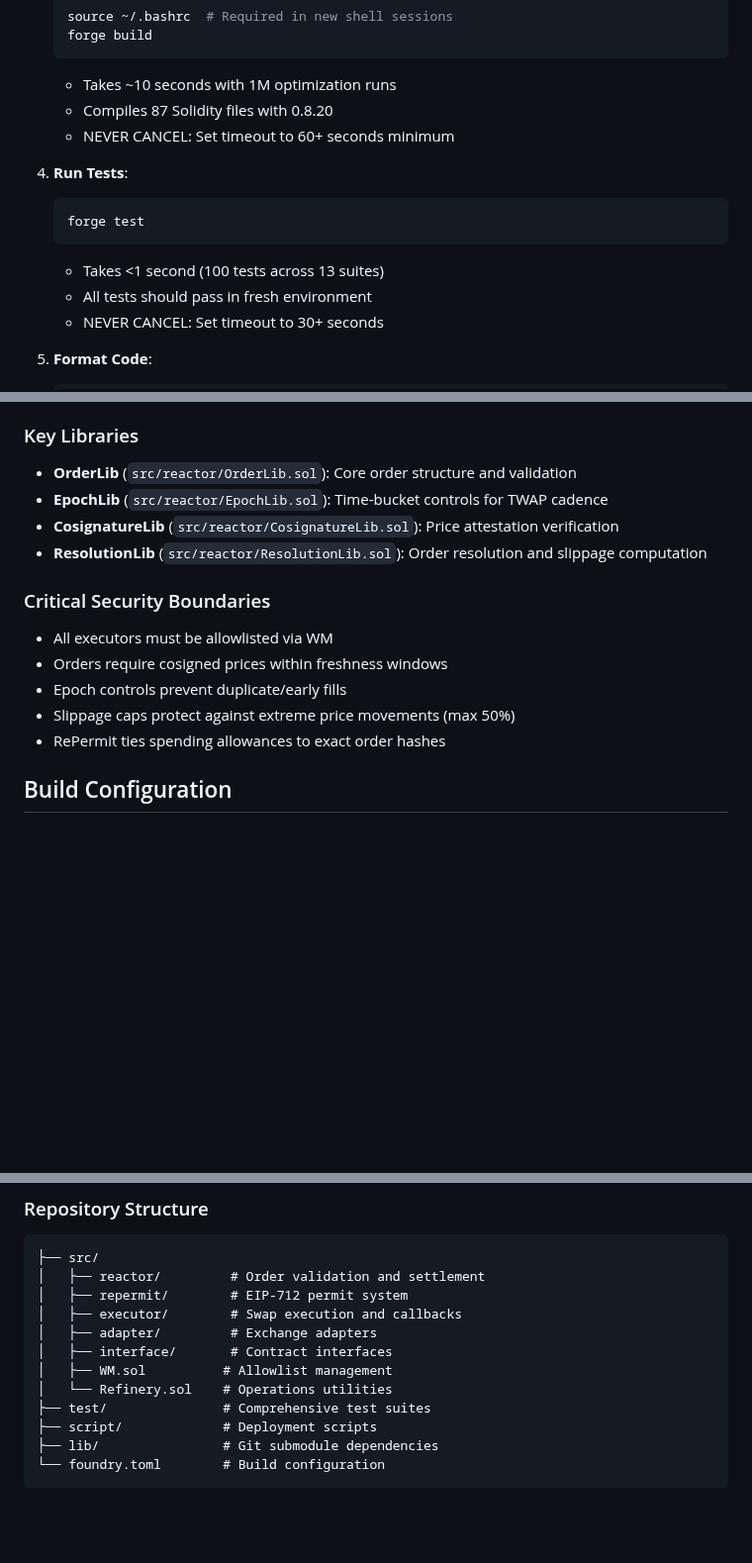
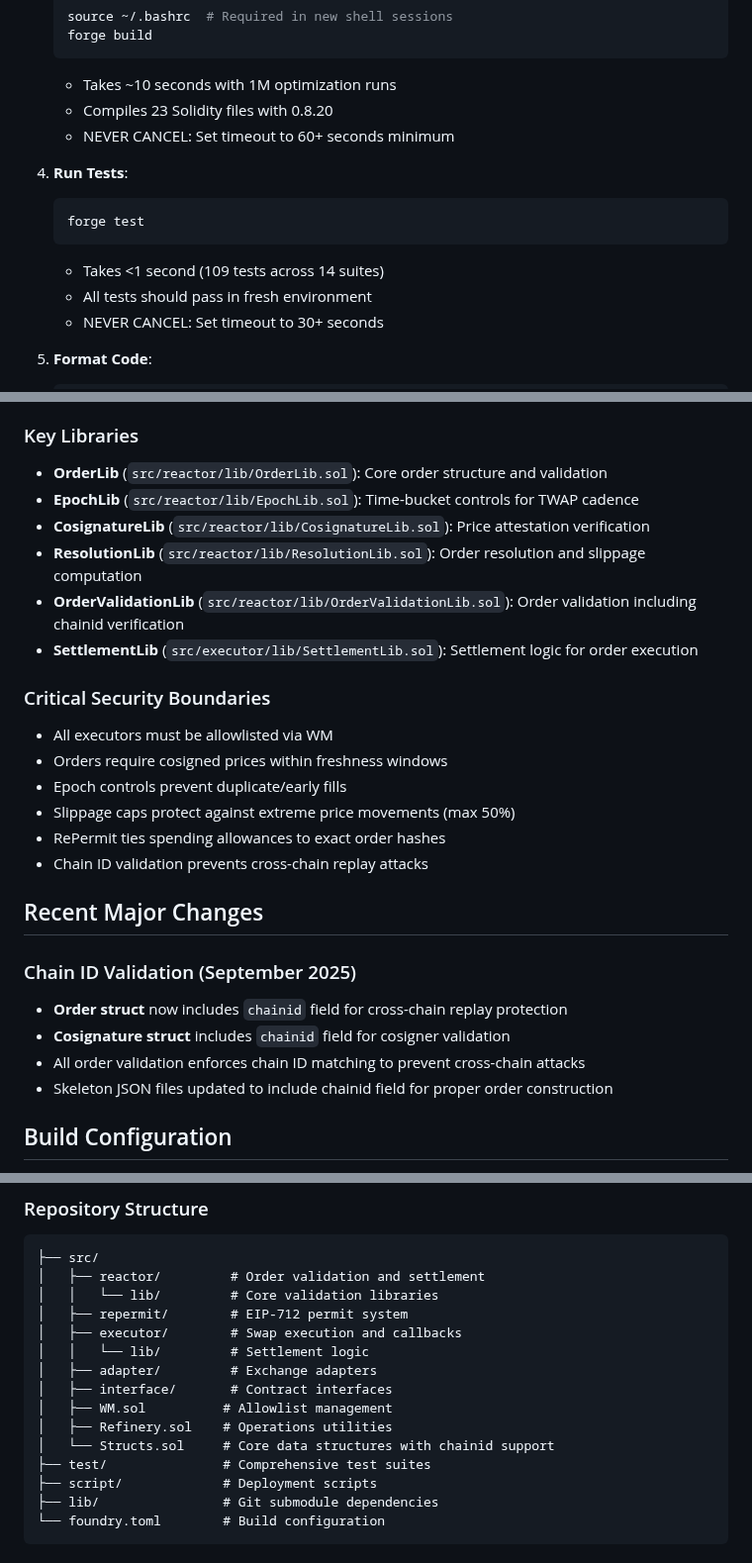
Before and after one commit to orbs-network/spot, a Markdown page: .github/copilot-instructions.md, 3 parts joined by grey strips. Shown at 99% size. GitHub-like rendering; blank space fills up the shorter version.

Commit message:
Update copilot instructions to reflect current repository state
Co-authored-by: DanielZlotin <6660239+DanielZlotin@users.noreply.github.com>

````diff
--- a/.github/copilot-instructions.md
+++ b/.github/copilot-instructions.md
@@ -32,14 +32,14 @@ Standard Foundry installation now works normally without network restrictions.
    forge build
    ```
    - Takes ~10 seconds with 1M optimization runs
-   - Compiles 87 Solidity files with 0.8.20
+   - Compiles 23 Solidity files with 0.8.20
    - NEVER CANCEL: Set timeout to 60+ seconds minimum
 
 4. **Run Tests**:
    ```bash
    forge test
    ```
-   - Takes <1 second (100 tests across 13 suites)
+   - Takes <1 second (109 tests across 14 suites)
    - All tests should pass in fresh environment
    - NEVER CANCEL: Set timeout to 30+ seconds
 
@@ -78,10 +78,12 @@ After making any changes to the codebase, always run the complete validation seq
 - **Refinery** (`src/Refinery.sol`): Operations utility for batching and sweeping balances by basis points
 
 ### Key Libraries
-- **OrderLib** (`src/reactor/OrderLib.sol`): Core order structure and validation
-- **EpochLib** (`src/reactor/EpochLib.sol`): Time-bucket controls for TWAP cadence
-- **CosignatureLib** (`src/reactor/CosignatureLib.sol`): Price attestation verification
-- **ResolutionLib** (`src/reactor/ResolutionLib.sol`): Order resolution and slippage computation
+- **OrderLib** (`src/reactor/lib/OrderLib.sol`): Core order structure and validation
+- **EpochLib** (`src/reactor/lib/EpochLib.sol`): Time-bucket controls for TWAP cadence
+- **CosignatureLib** (`src/reactor/lib/CosignatureLib.sol`): Price attestation verification
+- **ResolutionLib** (`src/reactor/lib/ResolutionLib.sol`): Order resolution and slippage computation
+- **OrderValidationLib** (`src/reactor/lib/OrderValidationLib.sol`): Order validation including chainid verification
+- **SettlementLib** (`src/executor/lib/SettlementLib.sol`): Settlement logic for order execution
 
 ### Critical Security Boundaries
 - All executors must be allowlisted via WM
@@ -89,6 +91,15 @@ After making any changes to the codebase, always run the complete validation seq
 - Epoch controls prevent duplicate/early fills
 - Slippage caps protect against extreme price movements (max 50%)
 - RePermit ties spending allowances to exact order hashes
+- Chain ID validation prevents cross-chain replay attacks
+
+## Recent Major Changes
+
+### Chain ID Validation (September 2025)
+- **Order struct** now includes `chainid` field for cross-chain replay protection
+- **Cosignature struct** includes `chainid` field for cosigner validation
+- All order validation enforces chain ID matching to prevent cross-chain attacks
+- Skeleton JSON files updated to include chainid field for proper order construction
 
 ## Build Configuration
 - **Solidity Version**: 0.8.20 (EXACT - do not change)
@@ -132,12 +145,15 @@ The protocol deploys on 18+ chains. Key considerations:
 ```
 ├── src/
 │   ├── reactor/         # Order validation and settlement
+│   │   └── lib/         # Core validation libraries
 │   ├── repermit/        # EIP-712 permit system
 │   ├── executor/        # Swap execution and callbacks
+│   │   └── lib/         # Settlement logic
 │   ├── adapter/         # Exchange adapters
 │   ├── interface/       # Contract interfaces
 │   ├── WM.sol          # Allowlist management
-│   └── Refinery.sol    # Operations utilities
+│   ├── Refinery.sol    # Operations utilities
+│   └── Structs.sol     # Core data structures with chainid support
 ├── test/               # Comprehensive test suites
 ├── script/             # Deployment scripts
 ├── lib/                # Git submodule dependencies
````
Also changed, not shown: other parts of .github/copilot-instructions.md (+3 -1 lines).
